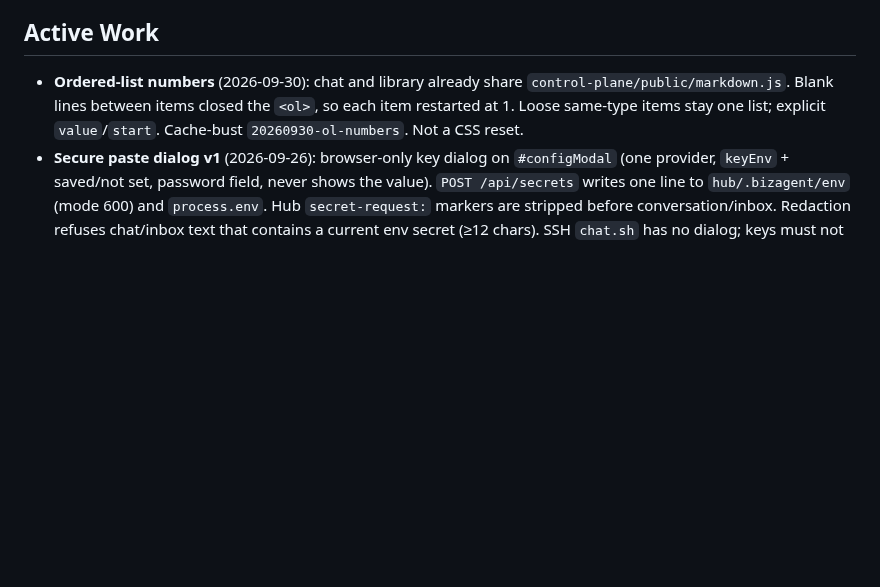
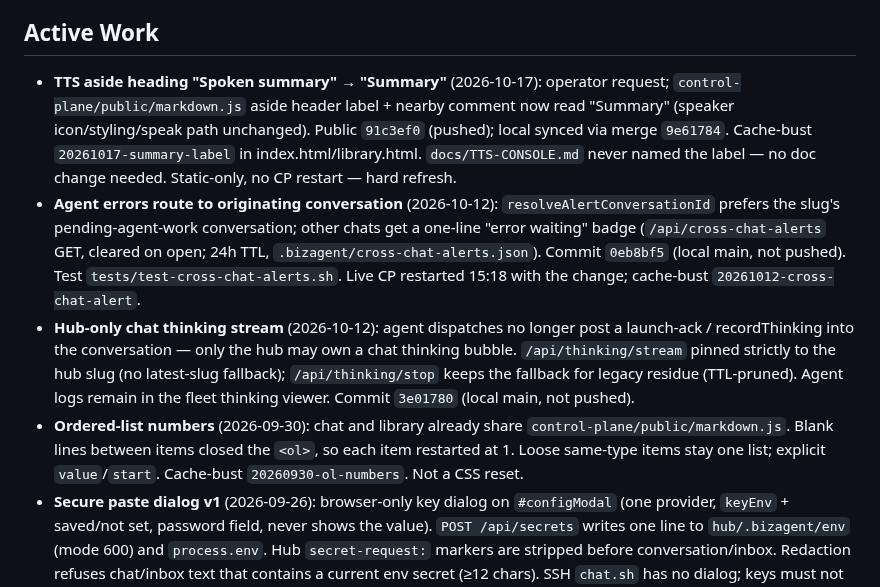
Before and after one commit to OddbeakerLLC/bizagent, a Markdown page: sitemap.md, the part around the change. GitHub-like rendering; blank space fills up the shorter version.

Commit message:
docs: sitemap + journal for tts aside heading 'Summary' (e8c8b75)

```diff
--- a/sitemap.md
+++ b/sitemap.md
@@ -20,6 +20,9 @@ BizAgent is a hub-and-spoke system for running AI agents across digital products
 - Systemd for service management (optional).
 
 ## Active Work
+- **TTS aside heading "Spoken summary" → "Summary"** (2026-10-17): operator request; `control-plane/public/markdown.js` aside header label + nearby comment now read "Summary" (speaker icon/styling/speak path unchanged). Public `91c3ef0` (pushed); local synced via merge `9e61784`. Cache-bust `20261017-summary-label` in index.html/library.html. `docs/TTS-CONSOLE.md` never named the label — no doc change needed. Static-only, no CP restart — hard refresh.
+- **Agent errors route to originating conversation** (2026-10-12): `resolveAlertConversationId` prefers the slug's pending-agent-work conversation; other chats get a one-line "error waiting" badge (`/api/cross-chat-alerts` GET, cleared on open; 24h TTL, `.bizagent/cross-chat-alerts.json`). Commit `0eb8bf5` (local main, not pushed). Test `tests/test-cross-chat-alerts.sh`. Live CP restarted 15:18 with the change; cache-bust `20261012-cross-chat-alert`.
+- **Hub-only chat thinking stream** (2026-10-12): agent dispatches no longer post a launch-ack / recordThinking into the conversation — only the hub may own a chat thinking bubble. `/api/thinking/stream` pinned strictly to the hub slug (no latest-slug fallback); `/api/thinking/stop` keeps the fallback for legacy residue (TTL-pruned). Agent logs remain in the fleet thinking viewer. Commit `3e01780` (local main, not pushed).
 - **Ordered-list numbers** (2026-09-30): chat and library already share `control-plane/public/markdown.js`. Blank lines between items closed the `<ol>`, so each item restarted at 1. Loose same-type items stay one list; explicit `value`/`start`. Cache-bust `20260930-ol-numbers`. Not a CSS reset.
 - **Secure paste dialog v1** (2026-09-26): browser-only key dialog on `#configModal` (one provider, `keyEnv` + saved/not set, password field, never shows the value). `POST /api/secrets` writes one line to `hub/.bizagent/env` (mode 600) and `process.env`. Hub `secret-request:` markers are stripped before conversation/inbox. Redaction refuses chat/inbox text that contains a current env secret (≥12 chars). SSH `chat.sh` has no dialog; keys must not be passed on the command line. Test: `tests/test-secrets.sh`.
 - **Clipboard image paste → vision** (2026-09-04): console Ctrl/Cmd+V pastes clipboard images into the chat; rides uploads pipeline + `Attachments:` mail blocks; turn prompts carry a `bizagent-vision` marker the runtime attaches as `image_url` content (hub + product agents; uploads/company roots only; cap 8). Soft-fail text-only retry with operator-visible note if the model can't take images. Public `e50e564`; live hub synced (runtime + hub-memory + static); CP + hub-daemon restarted. Cache-bust `20260904-paste-vision`.
```
